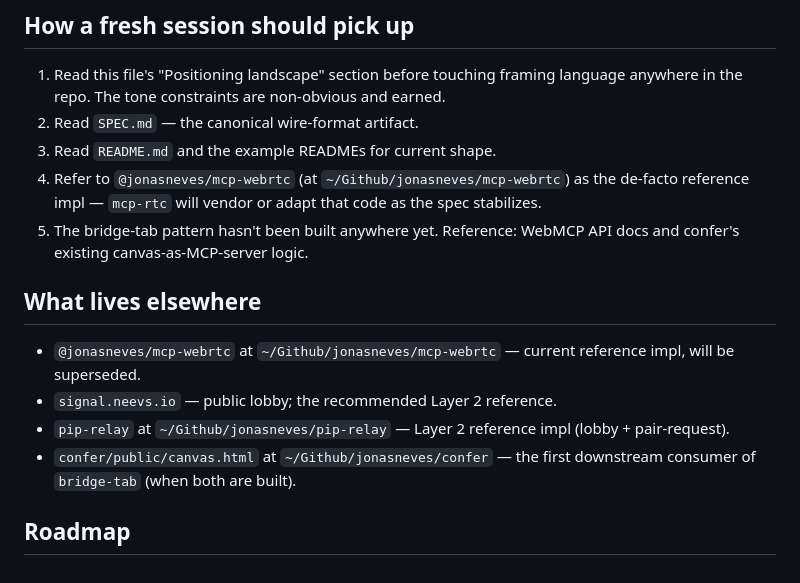
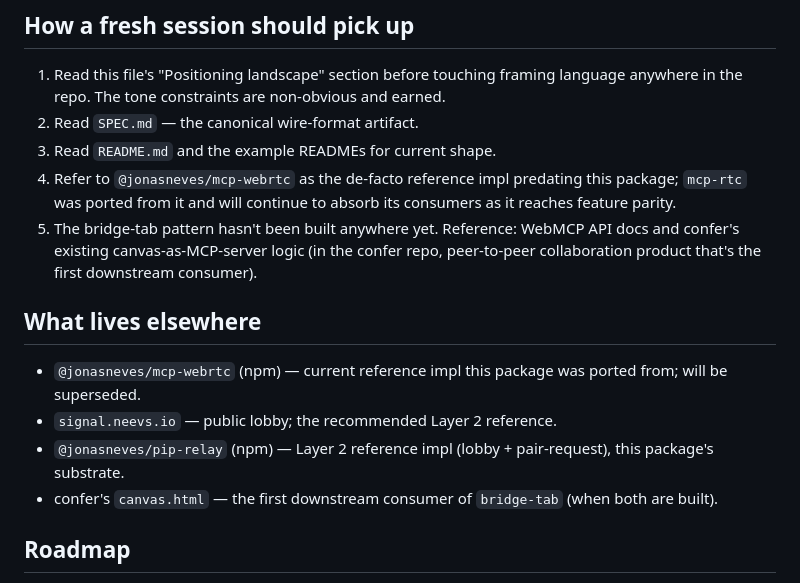
Before and after one commit to nevescloud/mcp-rtc, a Markdown page: CLAUDE.md, the part around the change. Rendered like a GitHub page.

Commit message:
public-readiness pass: scrub local paths, reroute private-GH links to npm
CLAUDE.md and SPEC.md had references that would 404 for outside
readers (private repos linked by GH URL, local filesystem paths in
internal notes). Replaced with public npm references where the
package is published, and with descriptive text where there's no
public surface to point at.

No content removed. The Positioning landscape section, naming
discipline, roadmap, and What lives elsewhere all remain intact.

```diff
--- a/CLAUDE.md
+++ b/CLAUDE.md
@@ -55,15 +55,15 @@ Don't introduce branded names. Confer can have a brand; substrate work shouldn't
 1. Read this file's "Positioning landscape" section before touching framing language anywhere in the repo. The tone constraints are non-obvious and earned.
 2. Read `SPEC.md` — the canonical wire-format artifact.
 3. Read `README.md` and the example READMEs for current shape.
-4. Refer to `@jonasneves/mcp-webrtc` (at `~/Github/jonasneves/mcp-webrtc`) as the de-facto reference impl — `mcp-rtc` will vendor or adapt that code as the spec stabilizes.
-5. The bridge-tab pattern hasn't been built anywhere yet. Reference: WebMCP API docs and confer's existing canvas-as-MCP-server logic.
+4. Refer to `@jonasneves/mcp-webrtc` as the de-facto reference impl predating this package; `mcp-rtc` was ported from it and will continue to absorb its consumers as it reaches feature parity.
+5. The bridge-tab pattern hasn't been built anywhere yet. Reference: WebMCP API docs and confer's existing canvas-as-MCP-server logic (in the confer repo, peer-to-peer collaboration product that's the first downstream consumer).
 
 ## What lives elsewhere
 
-- `@jonasneves/mcp-webrtc` at `~/Github/jonasneves/mcp-webrtc` — current reference impl, will be superseded.
+- `@jonasneves/mcp-webrtc` (npm) — current reference impl this package was ported from; will be superseded.
 - `signal.neevs.io` — public lobby; the recommended Layer 2 reference.
-- `pip-relay` at `~/Github/jonasneves/pip-relay` — Layer 2 reference impl (lobby + pair-request).
-- `confer/public/canvas.html` at `~/Github/jonasneves/confer` — the first downstream consumer of `bridge-tab` (when both are built).
+- `@jonasneves/pip-relay` (npm) — Layer 2 reference impl (lobby + pair-request), this package's substrate.
+- confer's `canvas.html` — the first downstream consumer of `bridge-tab` (when both are built).
 
 ## Roadmap
 
```
Also changed, not shown: SPEC.md (+2 -2 lines).
